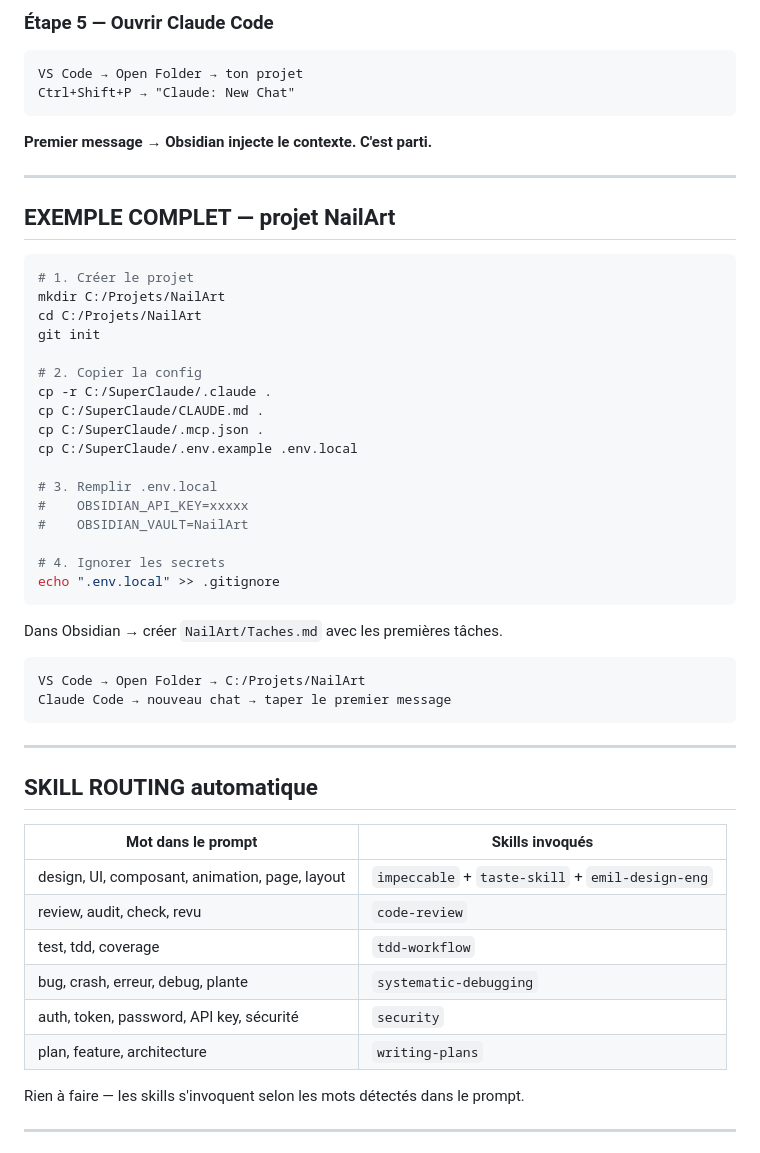
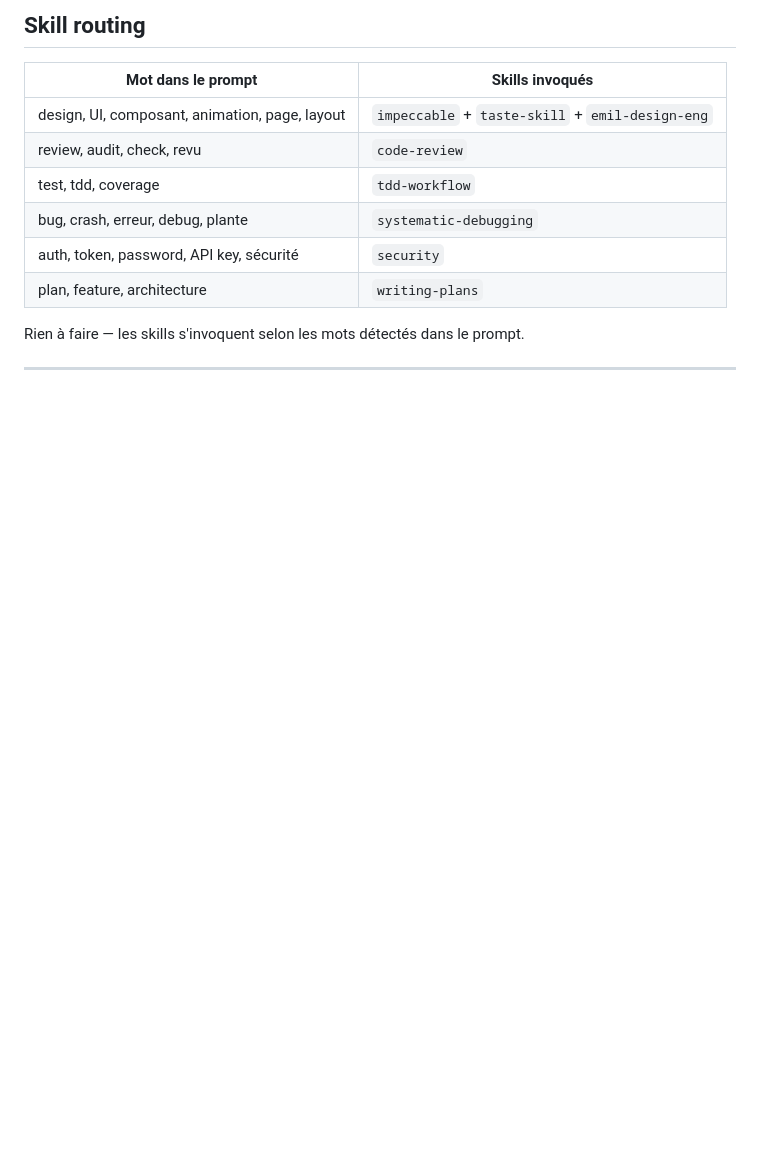
Before and after one commit to Makooff/SuperClaude, a Markdown page: README.md, the part around one of its changes. GitHub-like rendering; blank space fills up the shorter version.

````diff
--- a/README.md
+++ b/README.md
@@ -86,45 +59,4 @@ echo ".env.local" >> .gitignore
-### Étape 5 — Ouvrir Claude Code
-```
-VS Code → Open Folder → ton projet
-Ctrl+Shift+P → "Claude: New Chat"
-```
-
-**Premier message → Obsidian injecte le contexte. C'est parti.**
-
----
-
-## EXEMPLE COMPLET — projet NailArt
-
-```powershell
-# 1. Créer le projet
-mkdir C:/Projets/NailArt
-cd C:/Projets/NailArt
-git init
-
-# 2. Copier la config
-cp -r C:/SuperClaude/.claude .
-cp C:/SuperClaude/CLAUDE.md .
-cp C:/SuperClaude/.mcp.json .
-cp C:/SuperClaude/.env.example .env.local
-
-# 3. Remplir .env.local
-#    OBSIDIAN_API_KEY=xxxxx
-#    OBSIDIAN_VAULT=NailArt
-
-# 4. Ignorer les secrets
-echo ".env.local" >> .gitignore
-```
-
-Dans Obsidian → créer `NailArt/Taches.md` avec les premières tâches.
-
-```
-VS Code → Open Folder → C:/Projets/NailArt
-Claude Code → nouveau chat → taper le premier message
-```
-
----
-
-## SKILL ROUTING automatique
+## Skill routing
 
 | Mot dans le prompt | Skills invoqués |
 |--------------------|-----------------|
````
Also changed, not shown: other parts of README.md (+46 -96 lines).
